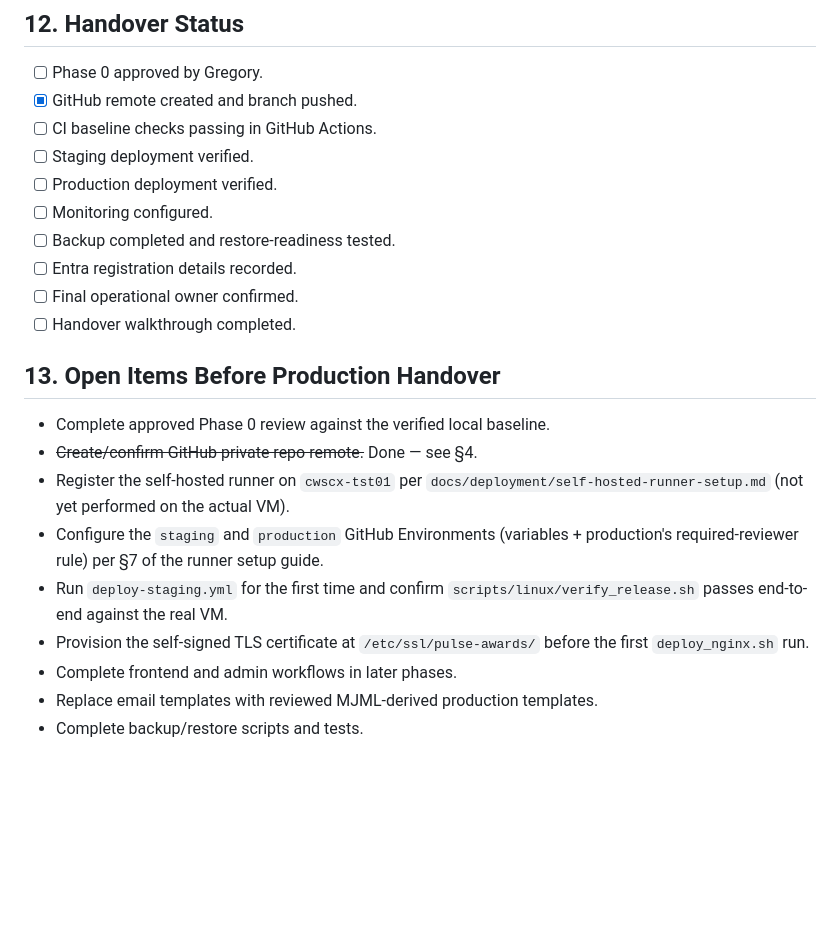
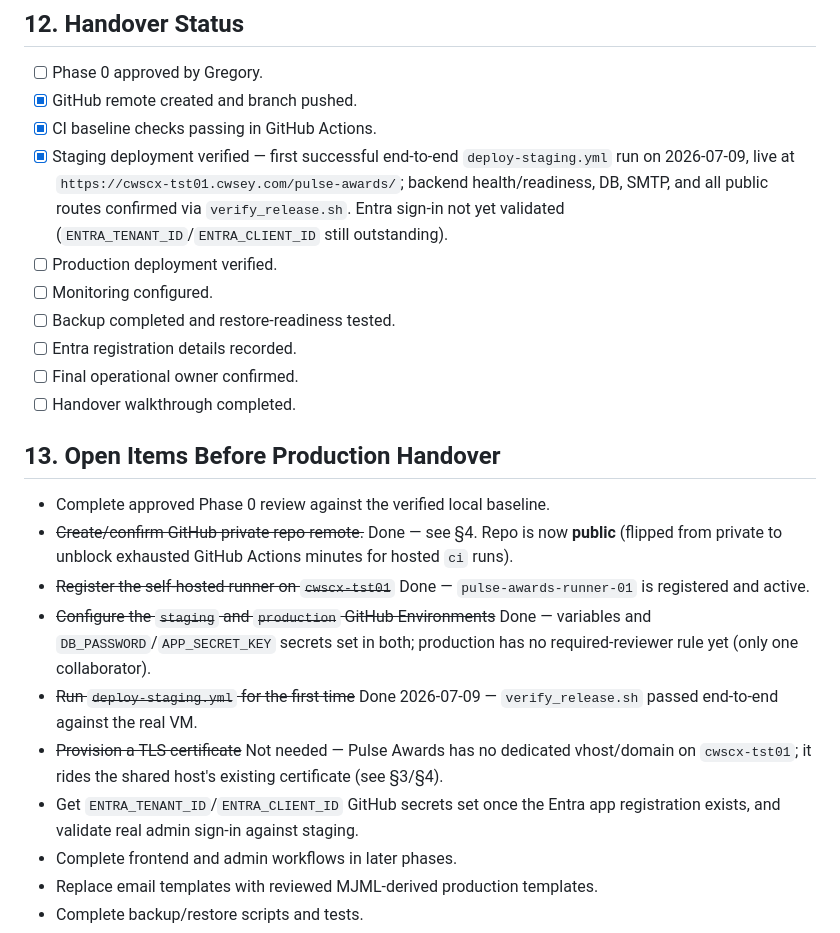
Before and after one commit to GregoryPana/cws-pulse-awards, a Markdown page: EXIT.md, the part around the change. GitHub-like rendering; blank space fills up the shorter version.

Commit message:
docs(exit): record first successful staging deployment
deploy-staging.yml completed end-to-end on 2026-07-09: runner registered,
GitHub Environments configured, verify_release.sh passing (backend health,
DB, SMTP, all public routes) at https://cwscx-tst01.cwsey.com/pulse-awards/.
Also notes the repo is now public and that no dedicated TLS cert is needed
since Pulse Awards has no vhost of its own on the shared VM.

Co-Authored-By: Claude Sonnet 5 <noreply@anthropic.com>

```diff
--- a/EXIT.md
+++ b/EXIT.md
@@ -210,8 +210,11 @@ sudo nginx -t && sudo systemctl reload nginx
 
 - [ ] Phase 0 approved by Gregory.
 - [x] GitHub remote created and branch pushed.
-- [ ] CI baseline checks passing in GitHub Actions.
-- [ ] Staging deployment verified.
+- [x] CI baseline checks passing in GitHub Actions.
+- [x] Staging deployment verified — first successful end-to-end `deploy-staging.yml` run on
+      2026-07-09, live at `https://cwscx-tst01.cwsey.com/pulse-awards/`; backend health/readiness,
+      DB, SMTP, and all public routes confirmed via `verify_release.sh`. Entra sign-in not yet
+      validated (`ENTRA_TENANT_ID`/`ENTRA_CLIENT_ID` still outstanding).
 - [ ] Production deployment verified.
 - [ ] Monitoring configured.
 - [ ] Backup completed and restore-readiness tested.
@@ -222,15 +225,19 @@ sudo nginx -t && sudo systemctl reload nginx
 ## 13. Open Items Before Production Handover
 
 - Complete approved Phase 0 review against the verified local baseline.
-- ~~Create/confirm GitHub private repo remote.~~ Done — see §4.
-- Register the self-hosted runner on `cwscx-tst01` per
-  `docs/deployment/self-hosted-runner-setup.md` (not yet performed on the actual VM).
-- Configure the `staging` and `production` GitHub Environments (variables + production's
-  required-reviewer rule) per §7 of the runner setup guide.
-- Run `deploy-staging.yml` for the first time and confirm `scripts/linux/verify_release.sh`
-  passes end-to-end against the real VM.
-- Provision the self-signed TLS certificate at `/etc/ssl/pulse-awards/` before the first
-  `deploy_nginx.sh` run.
+- ~~Create/confirm GitHub private repo remote.~~ Done — see §4. Repo is now **public**
+  (flipped from private to unblock exhausted GitHub Actions minutes for hosted `ci` runs).
+- ~~Register the self-hosted runner on `cwscx-tst01`~~ Done — `pulse-awards-runner-01` is
+  registered and active.
+- ~~Configure the `staging` and `production` GitHub Environments~~ Done — variables and
+  `DB_PASSWORD`/`APP_SECRET_KEY` secrets set in both; production has no required-reviewer rule
+  yet (only one collaborator).
+- ~~Run `deploy-staging.yml` for the first time~~ Done 2026-07-09 — `verify_release.sh` passed
+  end-to-end against the real VM.
+- ~~Provision a TLS certificate~~ Not needed — Pulse Awards has no dedicated vhost/domain on
+  `cwscx-tst01`; it rides the shared host's existing certificate (see §3/§4).
+- Get `ENTRA_TENANT_ID`/`ENTRA_CLIENT_ID` GitHub secrets set once the Entra app registration
+  exists, and validate real admin sign-in against staging.
 - Complete frontend and admin workflows in later phases.
 - Replace email templates with reviewed MJML-derived production templates.
 - Complete backup/restore scripts and tests.
```
